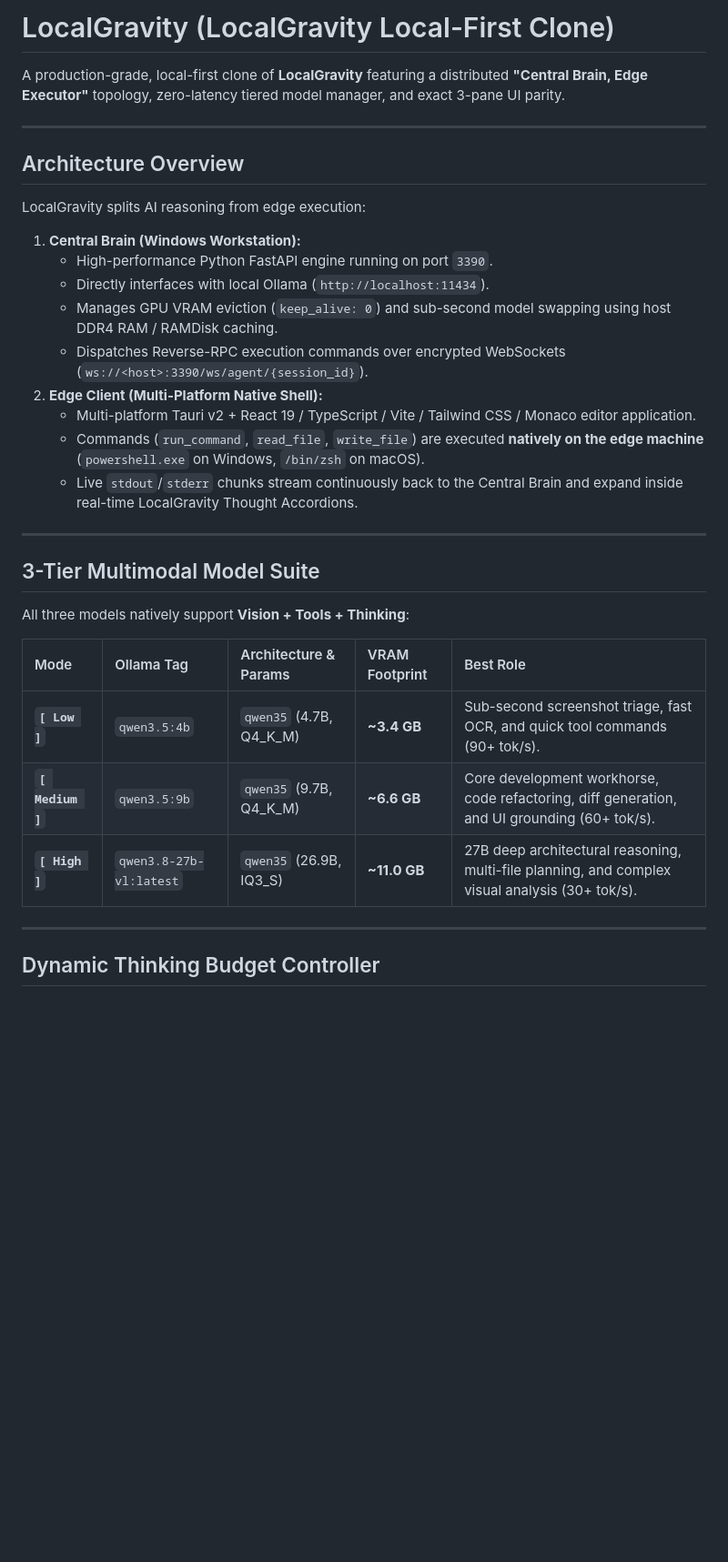
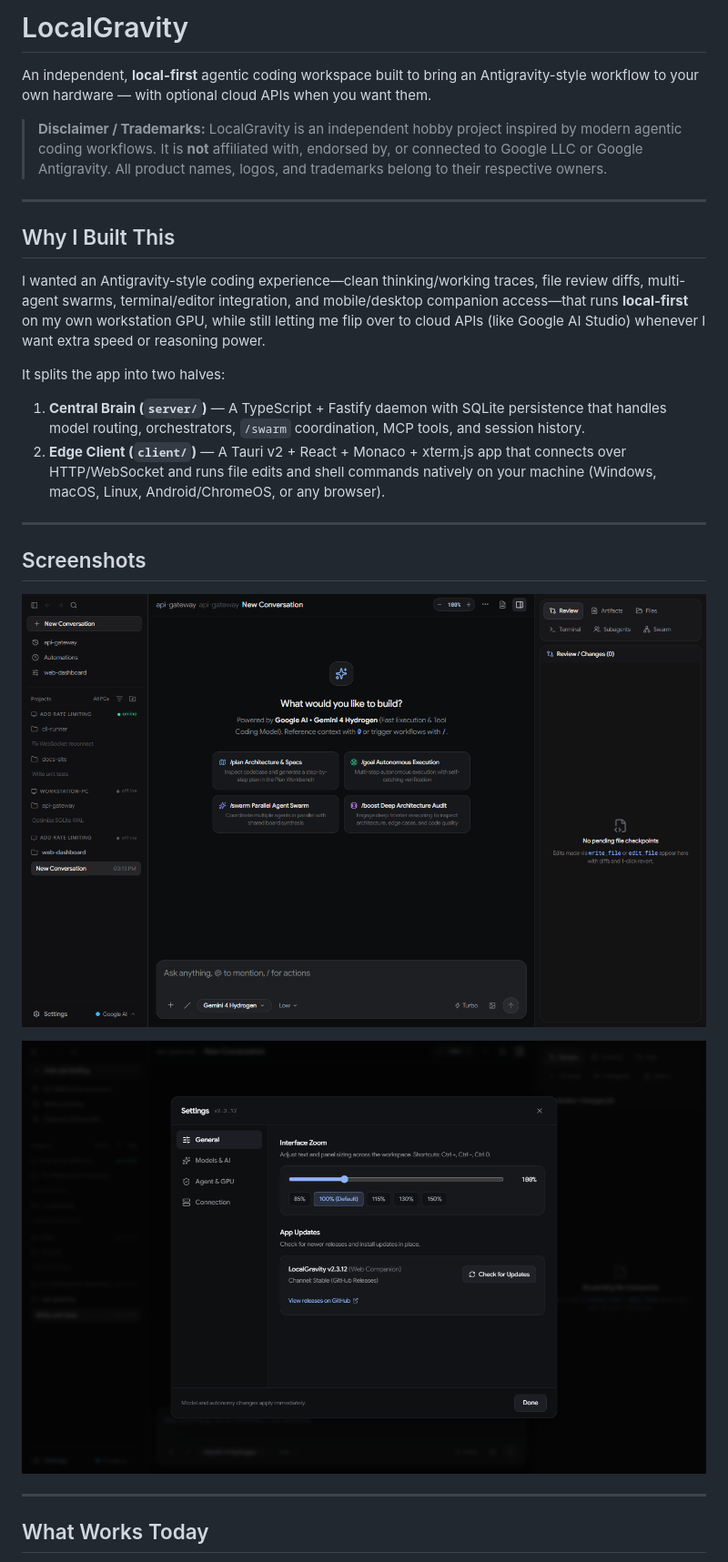
Before and after one commit to williamcboehmjr/LocalGravity, a Markdown page: README.md, the part around one of its changes. Shown at 91% size. GitHub-like rendering; pictures changed too: docs/screenshots/settings-modal.png (added), docs/screenshots/workspace-desktop.png (added); blank space fills up the shorter version.

Commit message:
Rewrite README, add MIT LICENSE, clean repo hygiene, ChromeOS manifest & cross-platform CI builders

```diff
--- a/README.md
+++ b/README.md
@@ -1,35 +1,32 @@
-# LocalGravity (LocalGravity Local-First Clone)
+# LocalGravity
 
-A production-grade, local-first clone of **LocalGravity** featuring a distributed **"Central Brain, Edge Executor"** topology, zero-latency tiered model manager, and exact 3-pane UI parity.
+An independent, **local-first** agentic coding workspace built to bring an Antigravity-style workflow to your own hardware — with optional cloud APIs when you want them.
+
+> **Disclaimer / Trademarks:** LocalGravity is an independent hobby project inspired by modern agentic coding workflows. It is **not** affiliated with, endorsed by, or connected to Google LLC or Google Antigravity. All product names, logos, and trademarks belong to their respective owners.
 
 ---
 
-## Architecture Overview
+## Why I Built This
 
-LocalGravity splits AI reasoning from edge execution:
-1. **Central Brain (Windows Workstation):**
-   * High-performance Python FastAPI engine running on port `3390`.
-   * Directly interfaces with local Ollama (`http://localhost:11434`).
-   * Manages GPU VRAM eviction (`keep_alive: 0`) and sub-second model swapping using host DDR4 RAM / RAMDisk caching.
-   * Dispatches Reverse-RPC execution commands over encrypted WebSockets (`ws://<host>:3390/ws/agent/{session_id}`).
-2. **Edge Client (Multi-Platform Native Shell):**
-   * Multi-platform Tauri v2 + React 19 / TypeScript / Vite / Tailwind CSS / Monaco editor application.
-   * Commands (`run_command`, `read_file`, `write_file`) are executed **natively on the edge machine** (`powershell.exe` on Windows, `/bin/zsh` on macOS).
-   * Live `stdout`/`stderr` chunks stream continuously back to the Central Brain and expand inside real-time LocalGravity Thought Accordions.
+I wanted an Antigravity-style coding experience—clean thinking/working traces, file review diffs, multi-agent swarms, terminal/editor integration, and mobile/desktop companion access—that runs **local-first** on my own workstation GPU, while still letting me flip over to cloud APIs (like Google AI Studio) whenever I want extra speed or reasoning power.
+
+It splits the app into two halves:
+1. **Central Brain (`server/`)** — A TypeScript + Fastify daemon with SQLite persistence that handles model routing, orchestrators, `/swarm` coordination, MCP tools, and session history.
+2. **Edge Client (`client/`)** — A Tauri v2 + React + Monaco + xterm.js app that connects over HTTP/WebSocket and runs file edits and shell commands natively on your machine (Windows, macOS, Linux, Android/ChromeOS, or any browser).
 
 ---
 
-## 3-Tier Multimodal Model Suite
+## Screenshots
 
-All three models natively support **Vision + Tools + Thinking**:
+<p align="center">
+  <img src="docs/screenshots/workspace-desktop.png" alt="LocalGravity Desktop Workspace" width="820" />
+</p>
 
-| Mode | Ollama Tag | Architecture & Params | VRAM Footprint | Best Role |
-| :--- | :--- | :--- | :--- | :--- |
-| **`[ Low ]`** | `qwen3.5:4b` | `qwen35` (4.7B, Q4_K_M) | **~3.4 GB** | Sub-second screenshot triage, fast OCR, and quick tool commands (90+ tok/s). |
-| **`[ Medium ]`** | `qwen3.5:9b` | `qwen35` (9.7B, Q4_K_M) | **~6.6 GB** | Core development workhorse, code refactoring, diff generation, and UI grounding (60+ tok/s). |
-| **`[ High ]`** | `qwen3.8-27b-vl:latest` | `qwen35` (26.9B, IQ3_S) | **~11.0 GB** | 27B deep architectural reasoning, multi-file planning, and complex visual analysis (30+ tok/s). |
+<p align="center">
+  <img src="docs/screenshots/settings-modal.png" alt="LocalGravity Minimalist Settings" width="820" />
+</p>
 
 ---
 
-## Dynamic Thinking Budget Controller
+## What Works Today
 
```
Also changed, not shown: other parts of README.md (+58 -18 lines), .playwright-mcp/page-2026-11-09T20-54-01-017Z.png (deleted), .playwright-mcp/page-2026-11-09T20-54-38-362Z.png (deleted), 11 other files.
